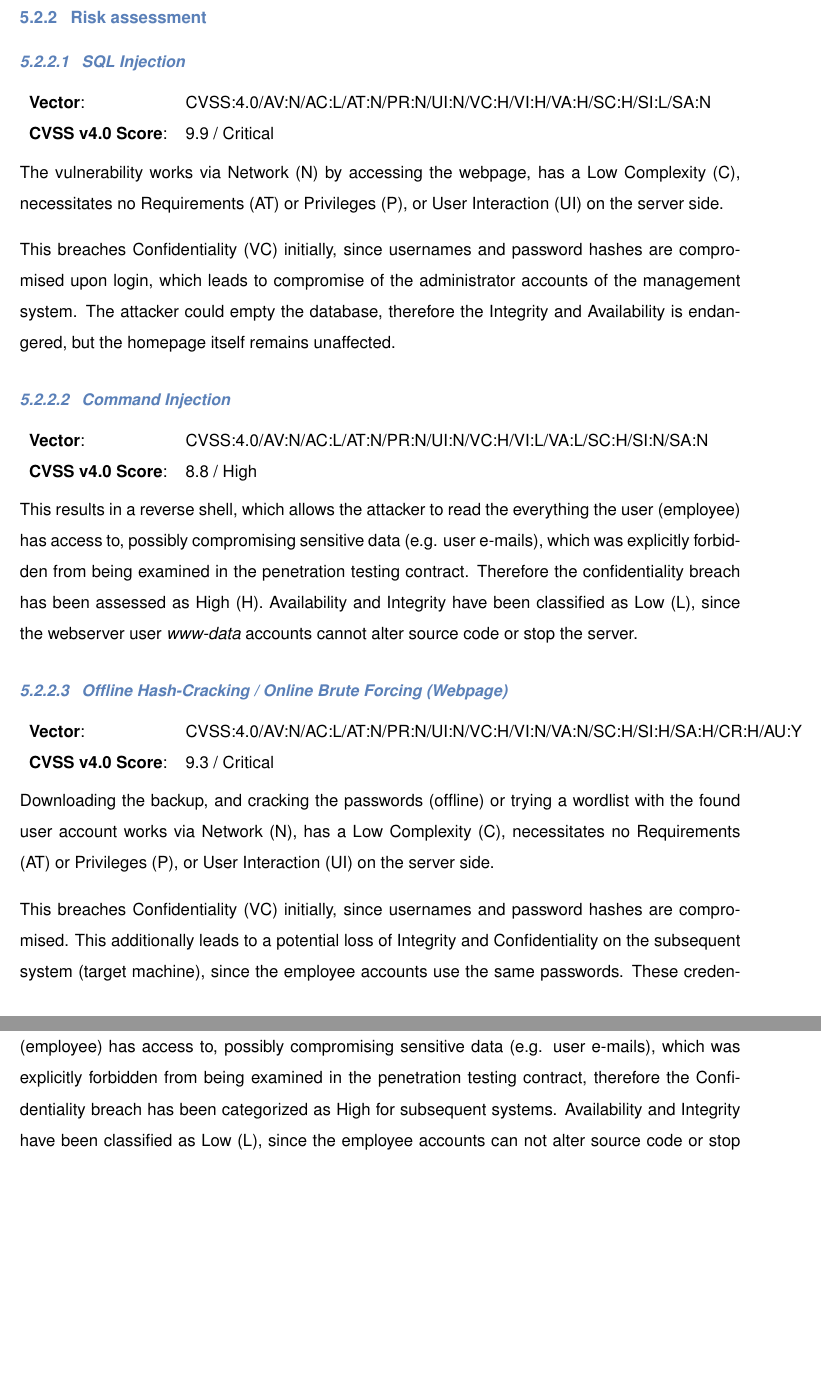
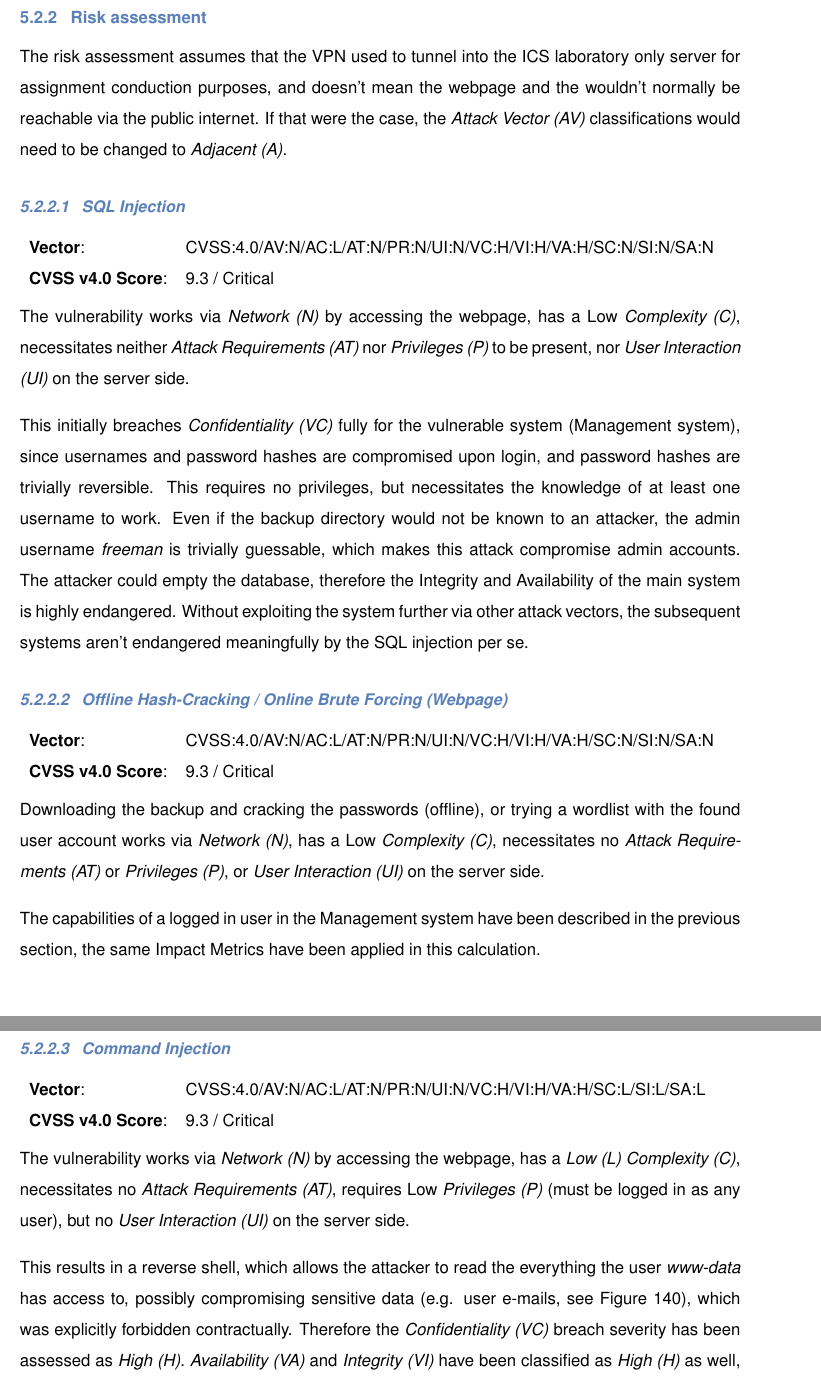
Before and after one commit to neubert-simon/auv-final-report, a LaTeX document (report.tex, which reads sections/5.2-pentest_vulns.tex): two parts of pages 109 and 110 of 148 before the commit and two parts of pages 109 and 110 of 149 after it, joined at a grey line, cut so that both start at the same text, the shorter picture padded with empty space. Compiled offline with pdfLaTeX.

Commit message:
Fixed CVSS scores

```diff
--- a/sections/5.2-pentest_vulns.tex
+++ b/sections/5.2-pentest_vulns.tex
@@ -41,32 +41,36 @@ A user was configured to be able to run a program with root privileges, but was
 \newpage
 
 \subsubsection{Risk assessment}
+The risk assessment assumes that the VPN used to tunnel into the ICS laboratory only server for assignment conduction purposes, and doesn't mean the webpage and the wouldn't normally be reachable via the public internet. If that were the case, the \textit{Attack Vector (AV)} classifications would need to be changed to \textit{Adjacent (A)}.
 
 \paragraph{SQL Injection}
 \begin{tabular}{l l}
-\textbf{Vector}: & CVSS:4.0/AV:N/AC:L/AT:N/PR:N/UI:N/VC:H/VI:H/VA:H/SC:H/SI:L/SA:N\\
-\textbf{CVSS v4.0 Score}: & 9.9 / Critical\\
+\textbf{Vector}: & CVSS:4.0/AV:N/AC:L/AT:N/PR:N/UI:N/VC:H/VI:H/VA:H/SC:N/SI:N/SA:N\\
+\textbf{CVSS v4.0 Score}: & 9.3 / Critical\\
 \end{tabular}
 
-The vulnerability works via Network (N) by accessing the webpage, has a Low Complexity (C), necessitates no Requirements (AT) or Privileges (P), or User Interaction (UI) on the server side.
+The vulnerability works via \textit{Network (N)} by accessing the webpage, has a Low \textit{Complexity (C)}, necessitates neither \textit{Attack Requirements (AT)} nor \textit{Privileges (P)} to be present, nor \textit{User Interaction (UI)} on the server side.
 
-This breaches Confidentiality (VC) initially, since usernames and password hashes are compromised upon login, which leads to compromise of the administrator accounts of the management system. The attacker could empty the database, therefore the Integrity and Availability is endangered, but the homepage itself remains unaffected.
+This initially breaches \textit{Confidentiality (VC)} fully for the vulnerable system (Management system), since usernames and password hashes are compromised upon login, and password hashes are trivially reversible. This requires no privileges, but necessitates the knowledge of at least one username to work.
+Even if the backup directory would not be known to an attacker, the admin username \textit{freeman} is trivially guessable, which makes this attack compromise admin accounts.
+The attacker could empty the database, therefore the Integrity and Availability of the main system is highly endangered. Without exploiting the system further via other attack vectors, the subsequent systems aren't endangered meaningfully by the SQL injection per se.
+
+\paragraph{Offline Hash-Cracking / Online Brute Forcing (Webpage)}
+\begin{tabular}{l l}
+\textbf{Vector}: & CVSS:4.0/AV:N/AC:L/AT:N/PR:N/UI:N/VC:H/VI:H/VA:H/SC:N/SI:N/SA:N\\
+\textbf{CVSS v4.0 Score}: & 9.3 / Critical\\
+\end{tabular}
+
+Downloading the backup and cracking the passwords (offline), or trying a wordlist with the found user account works via \textit{Network (N)}, has a Low \textit{Complexity (C)}, necessitates no \textit{Attack Requirements (AT)} or \textit{Privileges (P)}, or \textit{User Interaction (UI)} on the server side.
+
+The capabilities of a logged in user in the Management system have been described in the previous section, the same Impact Metrics have been applied in this calculation.
 
 \paragraph{Command Injection}
 \begin{tabular}{l l}
-\textbf{Vector}: & CVSS:4.0/AV:N/AC:L/AT:N/PR:N/UI:N/VC:H/VI:L/VA:L/SC:H/SI:N/SA:N\\
-\textbf{CVSS v4.0 Score}: & 8.8 / High\\
-\end{tabular}
-
-This results in a reverse shell, which allows the attacker to read the everything the user (employee) has access to, possibly compromising sensitive data (e.g. user e-mails), which was explicitly forbidden from being examined in the penetration testing contract. Therefore the confidentiality breach has been assessed as High (H). Availability and Integrity have been classified as Low (L), since the webserver user \textit{www-data} accounts cannot alter source code or stop the server.
-
-\paragraph{Offline Hash-Cracking / Online Brute Forcing (Webpage)}
-\begin{tabular}{l l}
-\textbf{Vector}: & CVSS:4.0/AV:N/AC:L/AT:N/PR:N/UI:N/VC:H/VI:N/VA:N/SC:H/SI:H/SA:H/CR:H/AU:Y\\
+\textbf{Vector}: & CVSS:4.0/AV:N/AC:L/AT:N/PR:N/UI:N/VC:H/VI:H/VA:H/SC:L/SI:L/SA:L\\
 \textbf{CVSS v4.0 Score}: & 9.3 / Critical\\
 \end{tabular}
 
-Downloading the backup, and cracking the passwords (offline) or trying a wordlist with the found user account works via Network (N), has a Low Complexity (C), necessitates no Requirements (AT) or Privileges (P), or User Interaction (UI) on the server side.
+The vulnerability works via \textit{Network (N)} by accessing the webpage, has a \textit{Low (L)} \textit{Complexity (C)}, necessitates no \textit{Attack Requirements (AT)}, requires Low \textit{Privileges (P)} (must be logged in as any user), but no \textit{User Interaction (UI)} on the server side.
 
-This breaches Confidentiality (VC) initially, since usernames and password hashes are compromised. This additionally leads to a potential loss of Integrity and Confidentiality on the subsequent system (target machine), since the employee accounts use the same passwords.
-These credentials allow login onto the system via SSH, which allows the attacker to read the everything the user (employee) has access to, possibly compromising sensitive data (e.g. user e-mails), which was explicitly forbidden from being examined in the penetration testing contract, therefore the Confidentiality breach has been categorized as High for subsequent systems. Availability and Integrity have been classified as Low (L), since the employee accounts can not alter source code or stop the server, but they could alter the user database.
+This results in a reverse shell, which allows the attacker to read the everything the user \textit{www-data} has access to, possibly compromising sensitive data (e.g. user e-mails, see \cref{permissions_sens}), which was explicitly forbidden contractually. Therefore the \textit{Confidentiality (VC)} breach severity has been assessed as \textit{High (H)}. \textit{Availability (VA)} and \textit{Integrity (VI)} have been classified as \textit{High (H)} as well, since the webserver user \textit{www-data} can alter source code and kill the website's functionality (see \cref{data_perms}). The Linux machine's contents themselves can be viewed and altered to a degree as well, but not completely destroyed because \textit{www-data} isn't a root user.
@@ -87,5 +107,5 @@ Since this attack can compromise the root user \textit{zucc}, the exploit immedi
 \textbf{CVSS v4.0 Score}: & 9.3 / Critical\\
 \end{tabular}
 
-The Privilege Escalation vulnerability can be exploited by logging in through SSH (Local (L)), has a Low Complexity (C), and necessitates no Requirements (AT). Low (L) Privileges (P) are necessary, since an account with the misconfiguration must be accessible to the threat actor. User Interaction (UI) on the server side is not required.
+The Privilege Escalation vulnerability can be exploited by logging in through SSH (Local (L)), has a Low \textit{Complexity (C)}, and necessitates no Requirements (AT). Low (L) \textit{Privileges (P)} are necessary, since an account with the misconfiguration must be accessible to the threat actor. \textit{User Interaction (UI)} on the server side is not required.
 The damages are comparable to the prior exploit, since a root user is taken over with this attack as well.
```
Also changed, not shown: img/pentest/vulns/access_rights.png (added), img/pentest/vulns/part1/permissions_sens.png (added), img/pentest/vulns/part1/privilege_escalaiton.png (deleted), sections/5.2-pentest_vulns.pdf (added), sections/5.2-pentest_vulns.tex (35 more changed lines), 1 other file.
